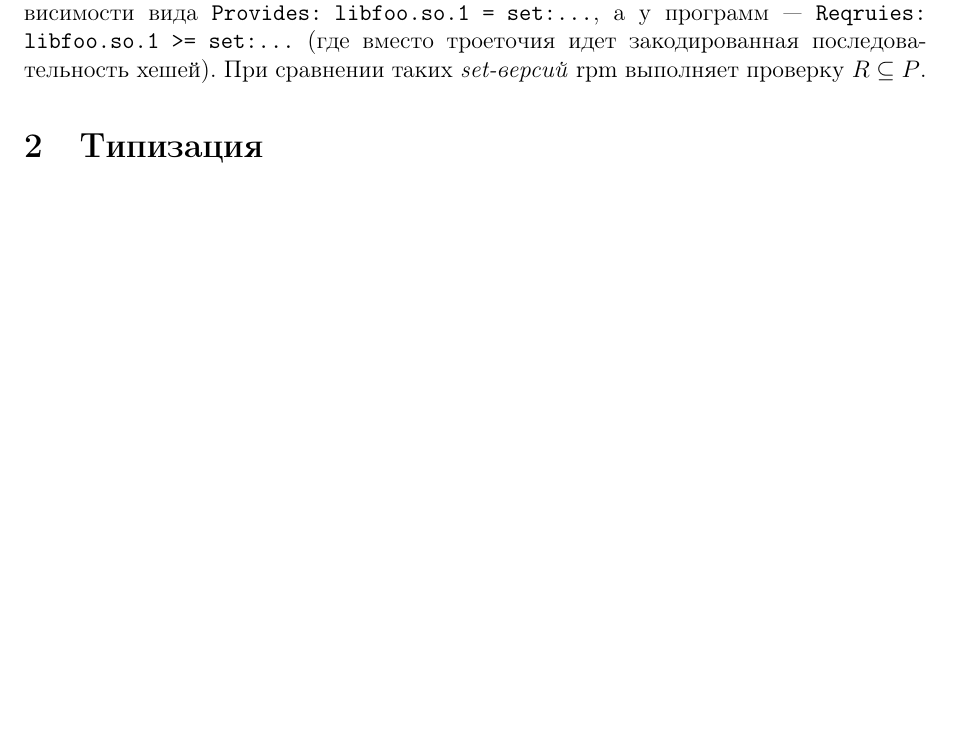
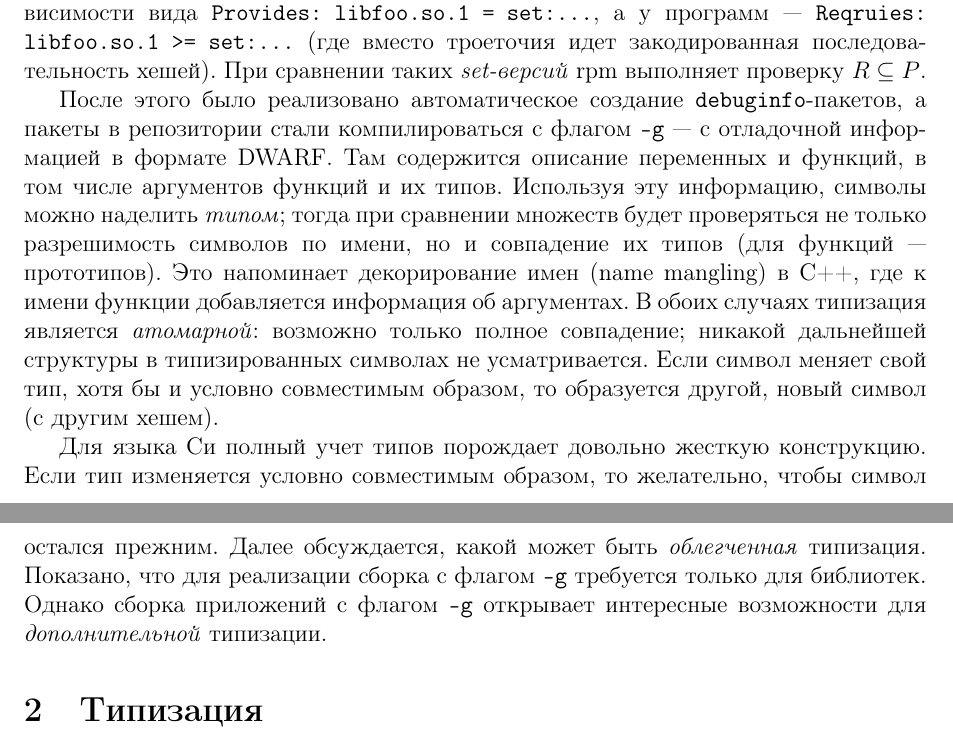
Before and after one commit to svpv/protva2016, a LaTeX paper (protva2016.tex): part of page 1 of 2 before the commit and two parts of pages 1 and 2 of 2 after it, the two joined at a grey line, cut so that both start at the same text, the shorter picture padded with empty space. Compiled offline with pdfLaTeX.

Commit message:
finished intro

```diff
--- a/protva2016.tex
+++ b/protva2016.tex
@@ -38,6 +38,25 @@
 последовательность хешей).  При сравнении таких \textit{set-версий} rpm выполняет проверку
 $R\subseteq P$.
 
+После этого было реализовано автоматическое создание \verb|debuginfo|-пакетов,
+а пакеты в репозитории стали компилироваться с флагом \verb|-g|~--- с отладочной информацией
+в формате DWARF.  Там содержится описание переменных и функций, в том числе аргументов
+функций и их типов.  Используя эту информацию, символы можно наделить \textit{типом};
+тогда при сравнении множеств будет проверяться не только разрешимость символов по имени,
+но и совпадение их типов (для функций~--- прототипов).  Это напоминает
+декорирование имен (name mangling) в C++, где к имени функции добавляется информация
+об аргументах.  В обоих случаях типизация является \textit{атомарной}: возможно только
+полное совпадение; никакой дальнейшей структуры в типизированных символах не усматривается.
+Если символ меняет свой тип, хотя бы и условно совместимым образом, то образуется другой,
+новый символ (с другим хешем).
+
+Для языка Си полный учет типов порождает довольно жесткую конструкцию.  Если тип
+изменяется условно совместимым образом, то желательно, чтобы символ остался прежним.
+Далее обсуждается, какой может быть \textit{облегченная} типизация.  Показано,
+что для реализации сборка с флагом \verb|-g| требуется только для библиотек.
+Однако сборка приложений с флагом \verb|-g| открывает интересные возможности
+для \textit{дополнительной} типизации.
+
 \section{Типизация}
 \section{Сопоставление}
 \section{Дополнительная типизация}
```
